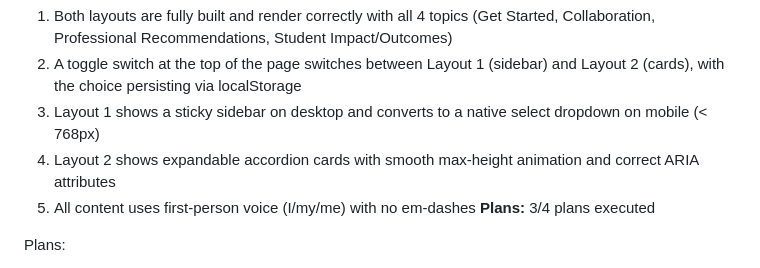
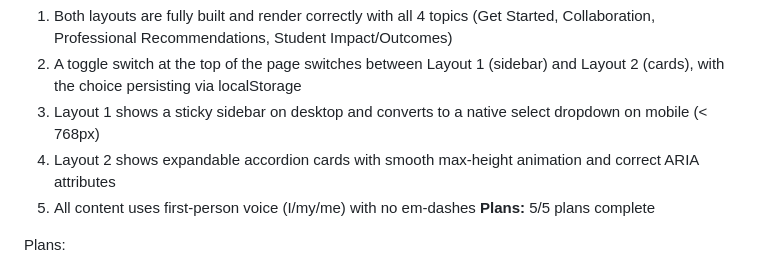
Before and after one commit to ibarron9216/ibarron.dev, a Markdown page: .planning/ROADMAP.md, the part around the change. GitHub-like rendering.

```diff
--- a/.planning/ROADMAP.md
+++ b/.planning/ROADMAP.md
@@ -89,7 +89,7 @@ Decimal phases appear between their surrounding integers in numeric order.
   3. Layout 1 shows a sticky sidebar on desktop and converts to a native select dropdown on mobile (< 768px)
   4. Layout 2 shows expandable accordion cards with smooth max-height animation and correct ARIA attributes
   5. All content uses first-person voice (I/my/me) with no em-dashes
-**Plans:** 3/4 plans executed
+**Plans:** 5/5 plans complete
 
 Plans:
 - [ ] 04.1-01-PLAN.md — CSS Section 19: layout toggle, Layout 1 sidebar, Layout 2 accordion styles
```
Also changed, not shown: .planning/STATE.md (+1 -1 lines).
